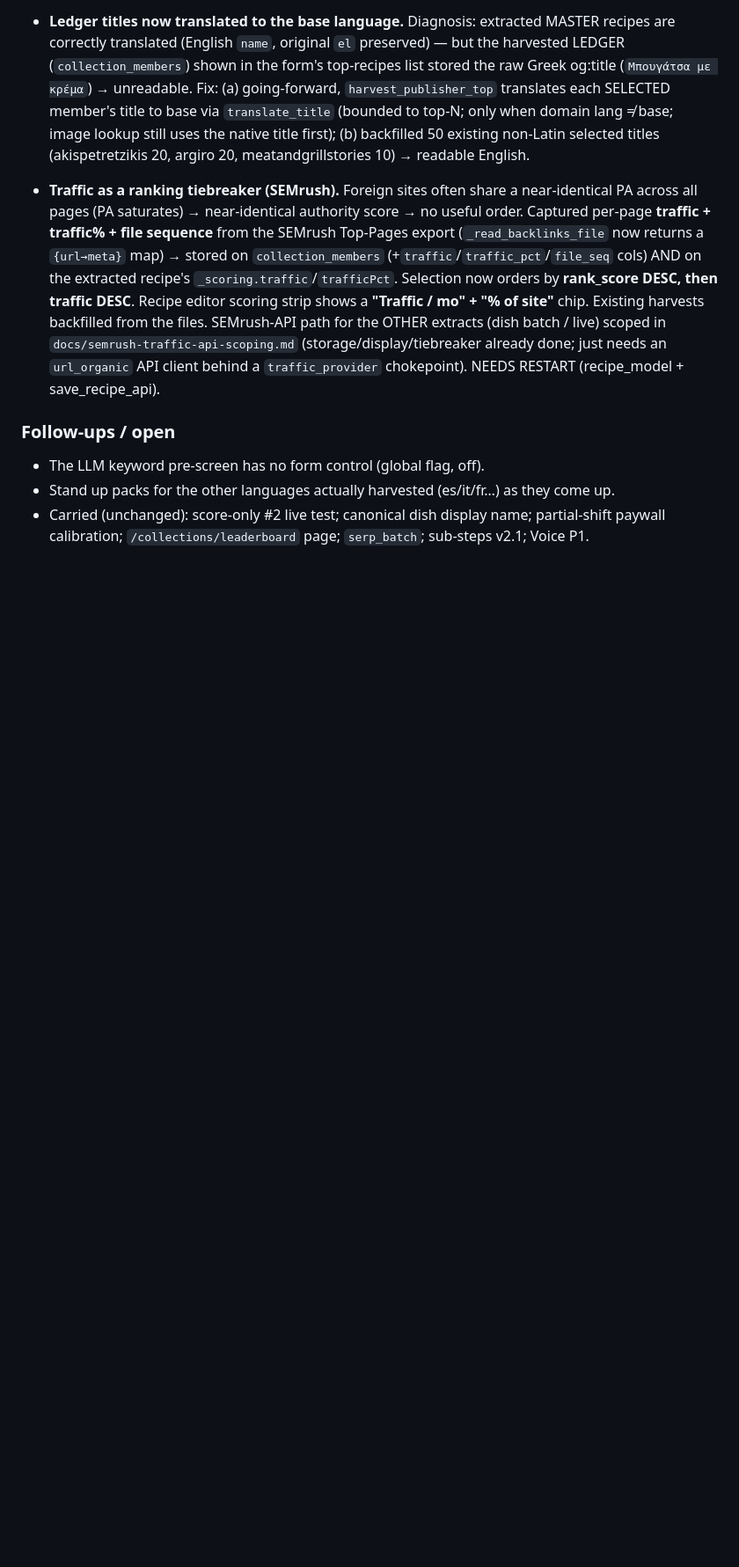
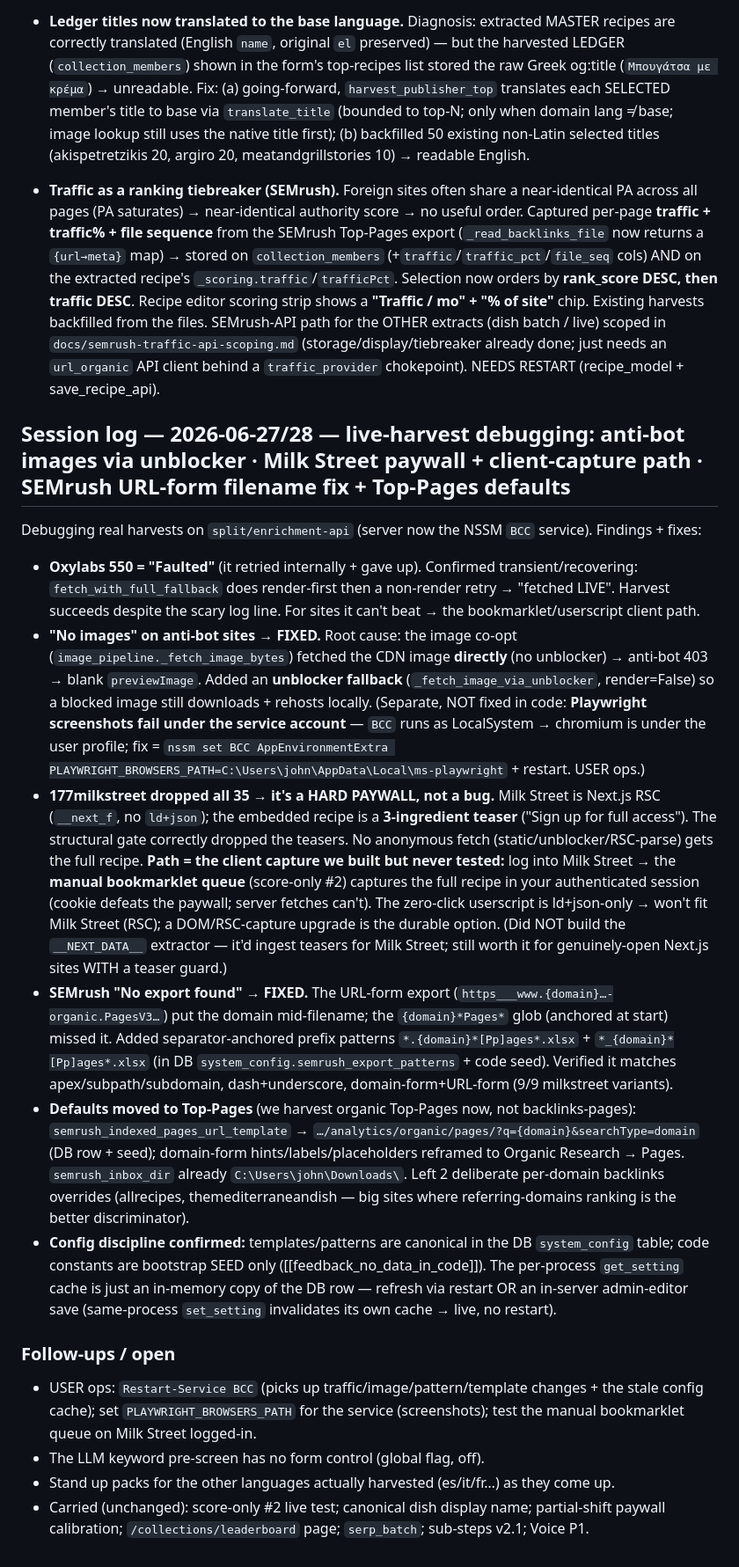
Before and after one commit to leaddog99/forms, a Markdown page: bcc-state-code.md, the part around the change. Shown at 88% size. Drawn GitHub-style; blank space fills up the shorter version.

Commit message:
chore: refresh recipes.sql (system_config Top-Pages template + URL-form patterns) + state log
DB system_config rows updated (the canonical data): semrush_indexed_pages_url_template
→ organic Top-Pages, semrush_export_patterns → +prefix patterns. Plus the 06-27/28
live-harvest debugging session log.

Co-Authored-By: Claude Opus 4.8 (1M context) <noreply@anthropic.com>

```diff
--- a/bcc-state-code.md
+++ b/bcc-state-code.md
@@ -480,7 +480,19 @@ End-to-end on `meatandgrillstories.com` (8 URLs): 3 real recipes KEPT, 4 guides
 
 - **Traffic as a ranking tiebreaker (SEMrush).** Foreign sites often share a near-identical PA across all pages (PA saturates) → near-identical authority score → no useful order. Captured per-page **traffic + traffic% + file sequence** from the SEMrush Top-Pages export (`_read_backlinks_file` now returns a `{url→meta}` map) → stored on `collection_members` (+`traffic`/`traffic_pct`/`file_seq` cols) AND on the extracted recipe's `_scoring.traffic`/`trafficPct`. Selection now orders by **rank_score DESC, then traffic DESC**. Recipe editor scoring strip shows a **"Traffic / mo" + "% of site"** chip. Existing harvests backfilled from the files. SEMrush-API path for the OTHER extracts (dish batch / live) scoped in `docs/semrush-traffic-api-scoping.md` (storage/display/tiebreaker already done; just needs an `url_organic` API client behind a `traffic_provider` chokepoint). NEEDS RESTART (recipe_model + save_recipe_api).
 
+## Session log — 2026-06-27/28 — live-harvest debugging: anti-bot images via unblocker · Milk Street paywall + client-capture path · SEMrush URL-form filename fix + Top-Pages defaults
+
+Debugging real harvests on `split/enrichment-api` (server now the NSSM `BCC` service). Findings + fixes:
+
+- **Oxylabs 550 = "Faulted"** (it retried internally + gave up). Confirmed transient/recovering: `fetch_with_full_fallback` does render-first then a non-render retry → "fetched LIVE". Harvest succeeds despite the scary log line. For sites it can't beat → the bookmarklet/userscript client path.
+- **"No images" on anti-bot sites → FIXED.** Root cause: the image co-opt (`image_pipeline._fetch_image_bytes`) fetched the CDN image **directly** (no unblocker) → anti-bot 403 → blank `previewImage`. Added an **unblocker fallback** (`_fetch_image_via_unblocker`, render=False) so a blocked image still downloads + rehosts locally. (Separate, NOT fixed in code: **Playwright screenshots fail under the service account** — `BCC` runs as LocalSystem → chromium is under the user profile; fix = `nssm set BCC AppEnvironmentExtra PLAYWRIGHT_BROWSERS_PATH=C:\Users\john\AppData\Local\ms-playwright` + restart. USER ops.)
+- **177milkstreet dropped all 35 → it's a HARD PAYWALL, not a bug.** Milk Street is Next.js RSC (`__next_f`, no `ld+json`); the embedded recipe is a **3-ingredient teaser** ("Sign up for full access"). The structural gate correctly dropped the teasers. No anonymous fetch (static/unblocker/RSC-parse) gets the full recipe. **Path = the client capture we built but never tested:** log into Milk Street → the **manual bookmarklet queue** (score-only #2) captures the full recipe in your authenticated session (cookie defeats the paywall; server fetches can't). The zero-click userscript is ld+json-only → won't fit Milk Street (RSC); a DOM/RSC-capture upgrade is the durable option. (Did NOT build the `__NEXT_DATA__` extractor — it'd ingest teasers for Milk Street; still worth it for genuinely-open Next.js sites WITH a teaser guard.)
+- **SEMrush "No export found" → FIXED.** The URL-form export (`https___www.{domain}…-organic.PagesV3…`) put the domain mid-filename; the `{domain}*Pages*` glob (anchored at start) missed it. Added separator-anchored prefix patterns `*.{domain}*[Pp]ages*.xlsx` + `*_{domain}*[Pp]ages*.xlsx` (in DB `system_config.semrush_export_patterns` + code seed). Verified it matches apex/subpath/subdomain, dash+underscore, domain-form+URL-form (9/9 milkstreet variants).
+- **Defaults moved to Top-Pages** (we harvest organic Top-Pages now, not backlinks-pages): `semrush_indexed_pages_url_template` → `…/analytics/organic/pages/?q={domain}&searchType=domain` (DB row + seed); domain-form hints/labels/placeholders reframed to Organic Research → Pages. `semrush_inbox_dir` already `C:\Users\john\Downloads\`. Left 2 deliberate per-domain backlinks overrides (allrecipes, themediterraneandish — big sites where referring-domains ranking is the better discriminator).
+- **Config discipline confirmed:** templates/patterns are canonical in the DB `system_config` table; code constants are bootstrap SEED only ([[feedback_no_data_in_code]]). The per-process `get_setting` cache is just an in-memory copy of the DB row — refresh via restart OR an in-server admin-editor save (same-process `set_setting` invalidates its own cache → live, no restart).
+
 ### Follow-ups / open
+- USER ops: `Restart-Service BCC` (picks up traffic/image/pattern/template changes + the stale config cache); set `PLAYWRIGHT_BROWSERS_PATH` for the service (screenshots); test the manual bookmarklet queue on Milk Street logged-in.
 - The LLM keyword pre-screen has no form control (global flag, off).
 - Stand up packs for the other languages actually harvested (es/it/fr…) as they come up.
 - Carried (unchanged): score-only #2 live test; canonical dish display name; partial-shift paywall calibration; `/collections/leaderboard` page; `serp_batch`; sub-steps v2.1; Voice P1.
```
